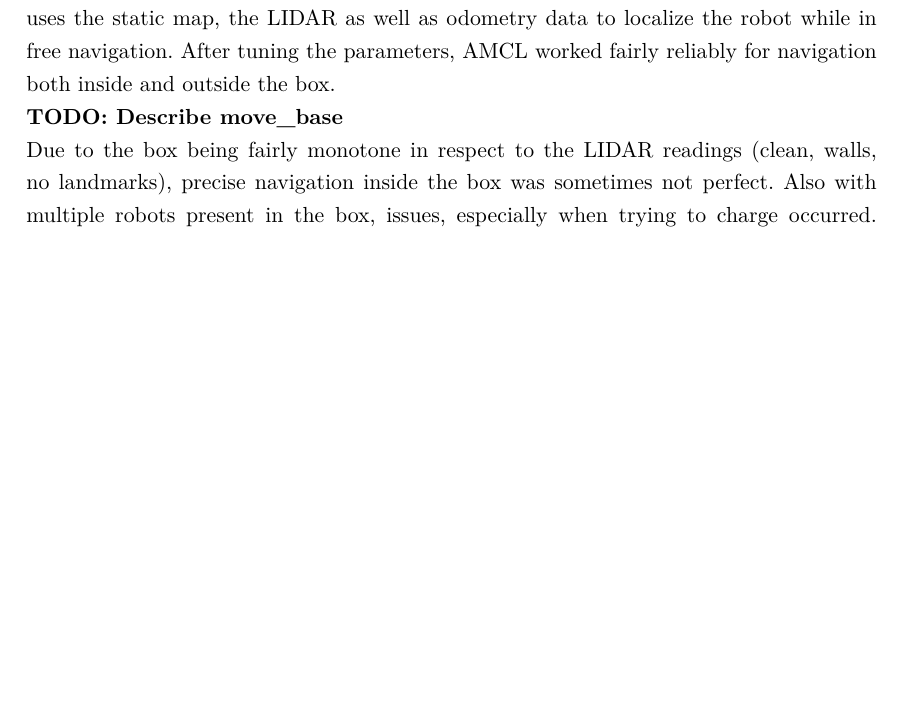
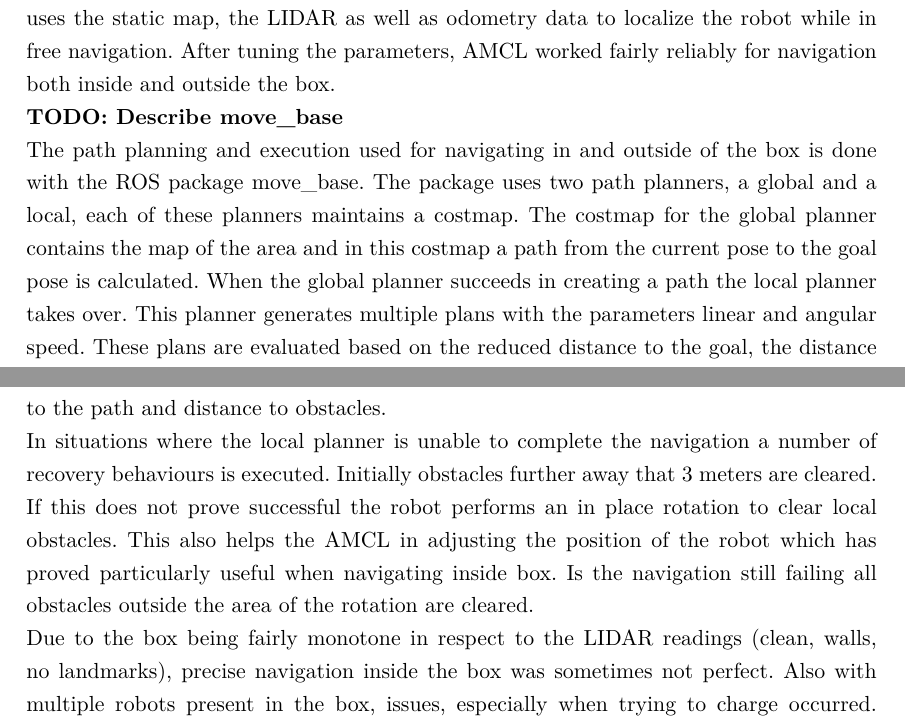
Before and after one commit to rsbGroup1/report, a LaTeX thesis (main.tex, which reads ch/mobile_robot/sec/navigation.tex): part of page 14 of 22 before the commit and two parts of pages 14 and 15 of 22 after it, the two joined at a grey line, cut so that both start at the same text, the shorter picture padded with empty space. Compiled offline with pdfLaTeX.

Commit message:
move_base short

```diff
--- a/ch/mobile_robot/sec/navigation.tex
+++ b/ch/mobile_robot/sec/navigation.tex
@@ -64,6 +64,9 @@ This states are intrinsically exclusive, meaning that, for example, line navigat
     The AMCL (Adaptive Monte-Carlo Localization) package (which is also included in the navigation stack) then uses the static map, the LIDAR as well as odometry data to localize the robot while in free navigation.
     After tuning the parameters, AMCL worked fairly reliably for navigation both inside and outside the box.\\
     \textbf{TODO: Describe move{\_}base}\\
+	The path planning and execution used for navigating in and outside of the box is done with the ROS package move{\_}base. The package uses two path planners, a global and a local, each of these planners maintains a costmap. The costmap for the global planner contains the map of the area and in this costmap a path from the current pose to the goal pose is calculated. When the global planner succeeds in creating a path the local planner takes over. This planner generates multiple plans with the parameters linear and angular speed. These plans are evaluated based on the reduced distance to the goal, the distance to the path and distance to obstacles. \\
+	In situations where the local planner is unable to complete the navigation a number of recovery behaviours is executed. Initially obstacles further away that 3 meters are cleared. If this does not prove successful the robot performs an in place rotation to clear local obstacles. This also helps the AMCL in adjusting the position of the robot which has proved particularly useful when navigating inside box. Is the navigation still failing all obstacles outside the area of the rotation are cleared.
+    \\
     Due to the box being fairly monotone in respect to the LIDAR readings (clean, walls, no landmarks), precise navigation inside the box was sometimes not perfect.
     Also with multiple robots present in the box, issues, especially when trying to charge occurred.
     To ensure reliability of charging, a backup behavior was added, when the charging failed using move{\_}base.
```
